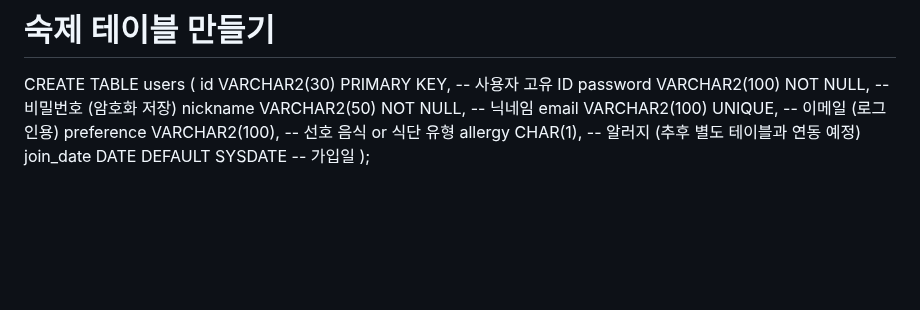
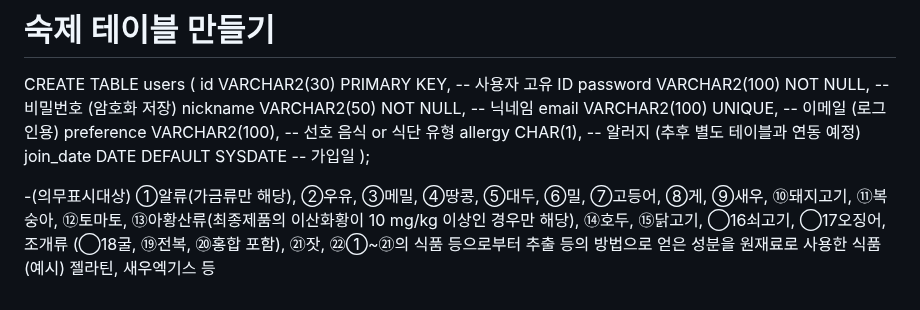
Before and after one commit to shgil0618-glitch/Bug-Hunters, a Markdown page: users/Ryu.md, the part around the change. GitHub-like rendering; blank space fills up the shorter version.

Commit message:
알러시 의무표시대상 추가

```diff
--- a/users/Ryu.md
+++ b/users/Ryu.md
@@ -99,3 +99,15 @@ CREATE TABLE users (
     allergy     CHAR(1),                                      -- 알러지 (추후 별도 테이블과 연동 예정)
     join_date   DATE            DEFAULT SYSDATE               -- 가입일
 );
+
+-(의무표시대상)
+①알류(가금류만 해당), ②우유, ③메밀,
+④땅콩, ⑤대두, ⑥밀, ⑦고등어, ⑧게,
+⑨새우, ⑩돼지고기, ⑪복숭아, ⑫토마토,
+⑬아황산류(최종제품의 이산화황이 10
+mg/kg 이상인 경우만 해당), ⑭호두,
+⑮닭고기, ◯16쇠고기, ◯17오징어, 조개류
+(◯18굴, ⑲전복, ⑳홍합 포함), ㉑잣,
+㉒①~㉑의 식품 등으로부터 추출 등의
+방법으로 얻은 성분을 원재료로 사용한
+식품(예시) 젤라틴, 새우엑기스 등
```
